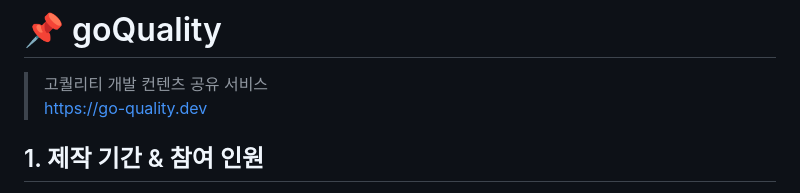
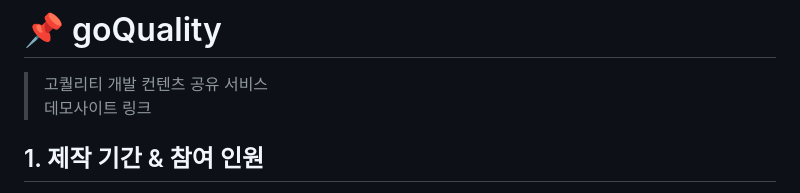
Before and after one commit to JungHyung2/gitio.io, a Markdown page: readme.md, the part around the change. Drawn GitHub-style.

```diff
--- a/readme.md
+++ b/readme.md
@@ -1,6 +1,6 @@
 # :pushpin: goQuality
 >고퀄리티 개발 컨텐츠 공유 서비스
->https://go-quality.dev
+> 데모사이트 링크
 
 </br>
 
```
